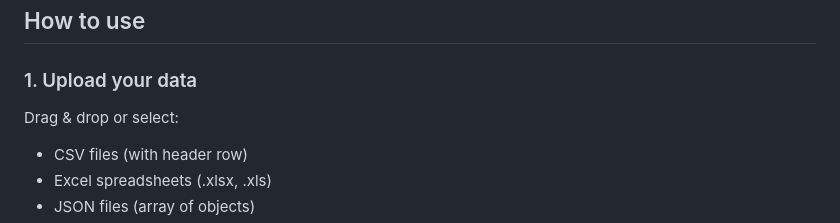
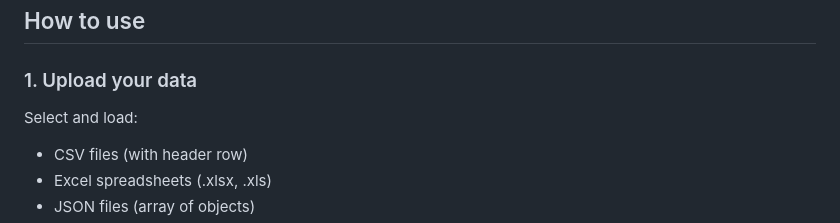
Before and after one commit to arminpasalic/vectoria, a Markdown page: README.md, the part around the change. GitHub-like rendering.

Commit message:
Update instructions for uploading data

```diff
--- a/README.md
+++ b/README.md
@@ -74,7 +74,7 @@ All running **entirely in your browser using your device's hardware** with zero
 ## How to use
 
 ### 1. Upload your data
-Drag & drop or select:
+Select and load:
 - CSV files (with header row)
 - Excel spreadsheets (.xlsx, .xls)
 - JSON files (array of objects)
```
